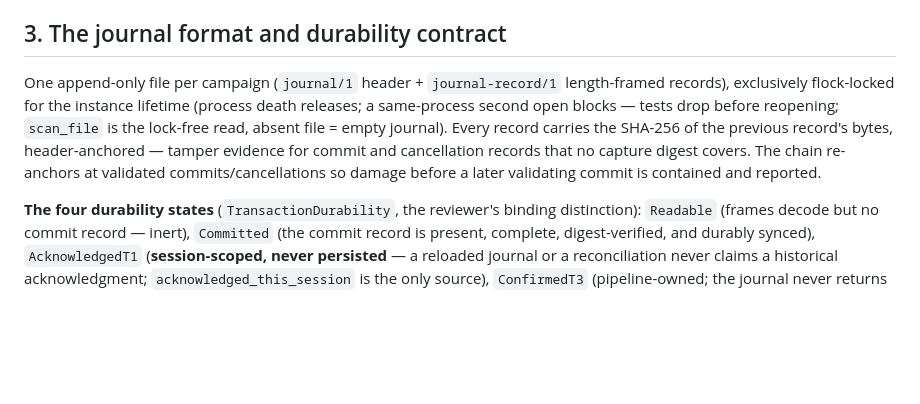
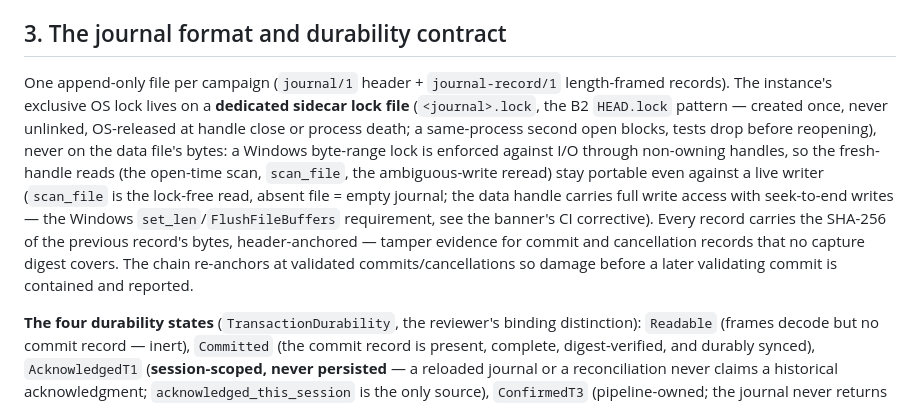
Before and after one commit to Willpatpost/Sektor7, a Markdown page: docs/STAGE5-B3-PIPELINE-RECORD.md, the part around one of its changes. GitHub-like rendering; blank space fills up the shorter version.

```diff
--- a/docs/STAGE5-B3-PIPELINE-RECORD.md
+++ b/docs/STAGE5-B3-PIPELINE-RECORD.md
@@ -43,7 +45,7 @@ discard_staged() → gone (in-memory only, never journal/chain state)
 
 ## 3. The journal format and durability contract
 
-One append-only file per campaign (`journal/1` header + `journal-record/1` length-framed records), exclusively flock-locked for the instance lifetime (process death releases; a same-process second open blocks — tests drop before reopening; `scan_file` is the lock-free read, absent file = empty journal). Every record carries the SHA-256 of the previous record's bytes, header-anchored — tamper evidence for commit and cancellation records that no capture digest covers. The chain re-anchors at validated commits/cancellations so damage before a later validating commit is contained and reported.
+One append-only file per campaign (`journal/1` header + `journal-record/1` length-framed records). The instance's exclusive OS lock lives on a **dedicated sidecar lock file** (`<journal>.lock`, the B2 `HEAD.lock` pattern — created once, never unlinked, OS-released at handle close or process death; a same-process second open blocks, tests drop before reopening), never on the data file's bytes: a Windows byte-range lock is enforced against I/O through non-owning handles, so the fresh-handle reads (the open-time scan, `scan_file`, the ambiguous-write reread) stay portable even against a live writer (`scan_file` is the lock-free read, absent file = empty journal; the data handle carries full write access with seek-to-end writes — the Windows `set_len`/`FlushFileBuffers` requirement, see the banner's CI corrective). Every record carries the SHA-256 of the previous record's bytes, header-anchored — tamper evidence for commit and cancellation records that no capture digest covers. The chain re-anchors at validated commits/cancellations so damage before a later validating commit is contained and reported.
 
 **The four durability states** (`TransactionDurability`, the reviewer's binding distinction): `Readable` (frames decode but no commit record — inert), `Committed` (the commit record is present, complete, digest-verified, and durably synced), `AcknowledgedT1` (**session-scoped, never persisted** — a reloaded journal or a reconciliation never claims a historical acknowledgment; `acknowledged_this_session` is the only source), `ConfirmedT3` (pipeline-owned; the journal never returns it). `transaction_status(TransactionId)` + `identity_status(ConsequenceId)` expose the per-transaction and per-key views; `is_actionable = committed && !canceled`.
 
```
Also changed, not shown: other parts of docs/STAGE5-B3-PIPELINE-RECORD.md (+2 -0 lines), docs/DECISIONS.md (+1 -1 lines), docs/TECH-ARCHITECTURE.md (+1 -1 lines).
